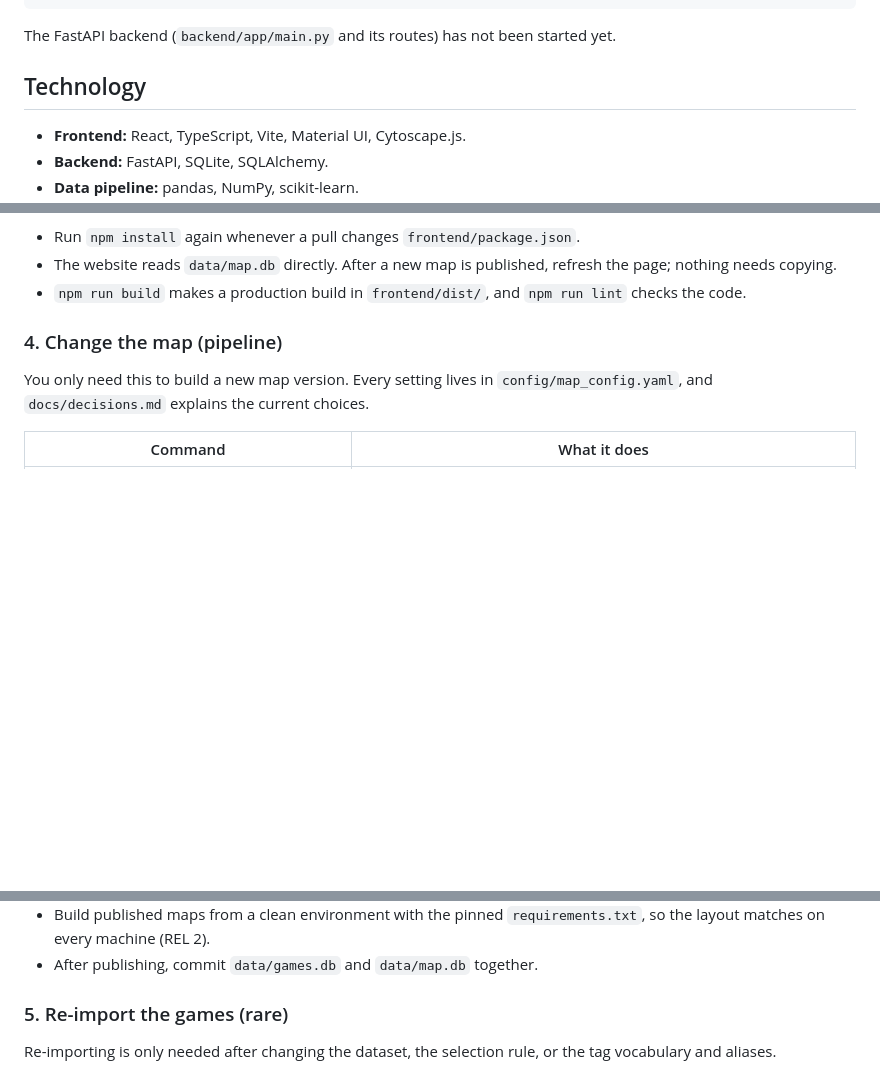
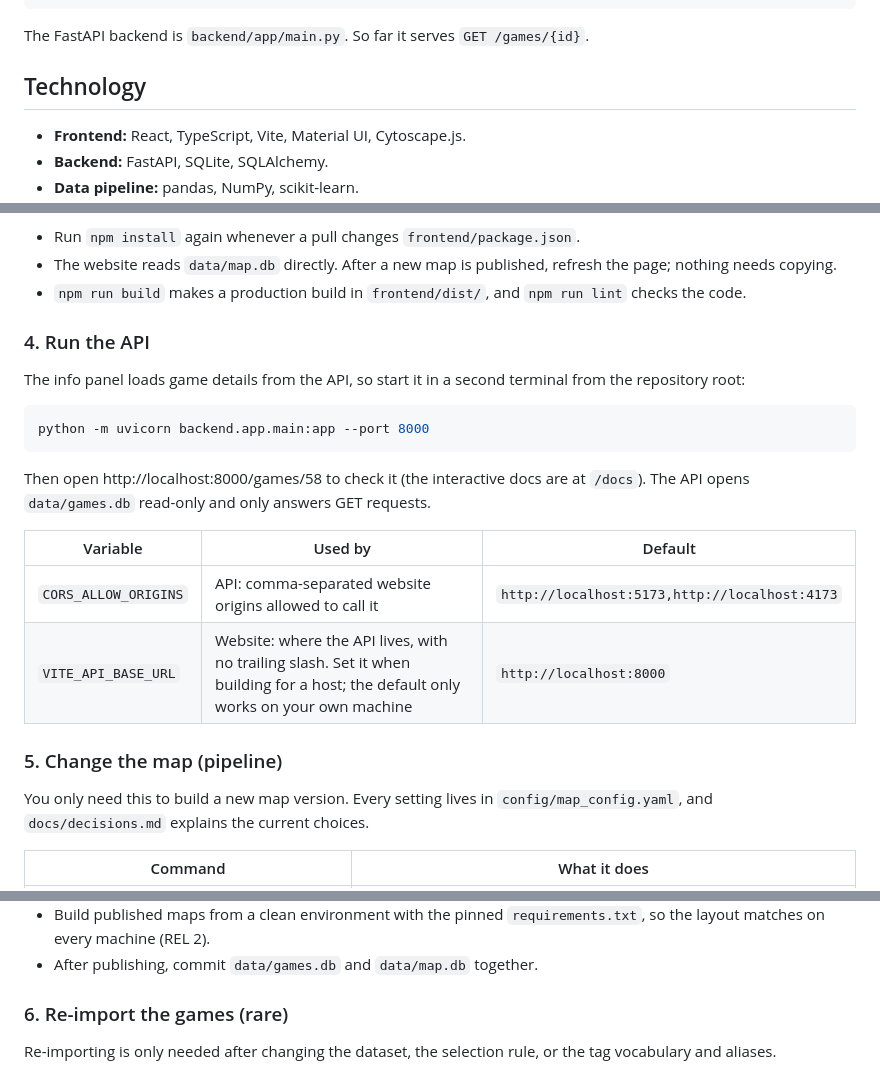
Before and after one commit to Austinsucy/Video-game-recommendation-system, a Markdown page: README.md, 3 parts joined by grey strips. GitHub-like rendering; blank space fills up the shorter version.

Commit message:
Document how to run the API

````diff
--- a/README.md
+++ b/README.md
@@ -58,7 +59,7 @@ We are beginning our first scrum cycle. Current work focuses on:
 └── requirements-embeddings.txt  # Optional, for the two embedding methods
 ```
 
-The FastAPI backend (`backend/app/main.py` and its routes) has not been started yet.
+The FastAPI backend is `backend/app/main.py`. So far it serves `GET /games/{id}`.
 
 ## Technology
 
@@ -174,7 +175,22 @@ Open the address it prints, usually http://localhost:5173. The page reloads when
 - The website reads `data/map.db` directly. After a new map is published, refresh the page; nothing needs copying.
 - `npm run build` makes a production build in `frontend/dist/`, and `npm run lint` checks the code.
 
-### 4. Change the map (pipeline)
+### 4. Run the API
+
+The info panel loads game details from the API, so start it in a second terminal from the repository root:
+
+```bash
+python -m uvicorn backend.app.main:app --port 8000
+```
+
+Then open http://localhost:8000/games/58 to check it (the interactive docs are at `/docs`). The API opens `data/games.db` read-only and only answers GET requests.
+
+| Variable | Used by | Default |
+|---|---|---|
+| `CORS_ALLOW_ORIGINS` | API: comma-separated website origins allowed to call it | `http://localhost:5173,http://localhost:4173` |
+| `VITE_API_BASE_URL` | Website: where the API lives, with no trailing slash. Set it when building for a host; the default only works on your own machine | `http://localhost:8000` |
+
+### 5. Change the map (pipeline)
 
 You only need this to build a new map version. Every setting lives in `config/map_config.yaml`, and `docs/decisions.md` explains the current choices.
 
@@ -190,7 +206,7 @@ You only need this to build a new map version. Every setting lives in `config/ma
 - Build published maps from a clean environment with the pinned `requirements.txt`, so the layout matches on every machine (REL 2).
 - After publishing, commit `data/games.db` and `data/map.db` together.
 
-### 5. Re-import the games (rare)
+### 6. Re-import the games (rare)
 
 Re-importing is only needed after changing the dataset, the selection rule, or the tag vocabulary and aliases.
 
````
Also changed, not shown: other parts of README.md (+1 -0 lines).
